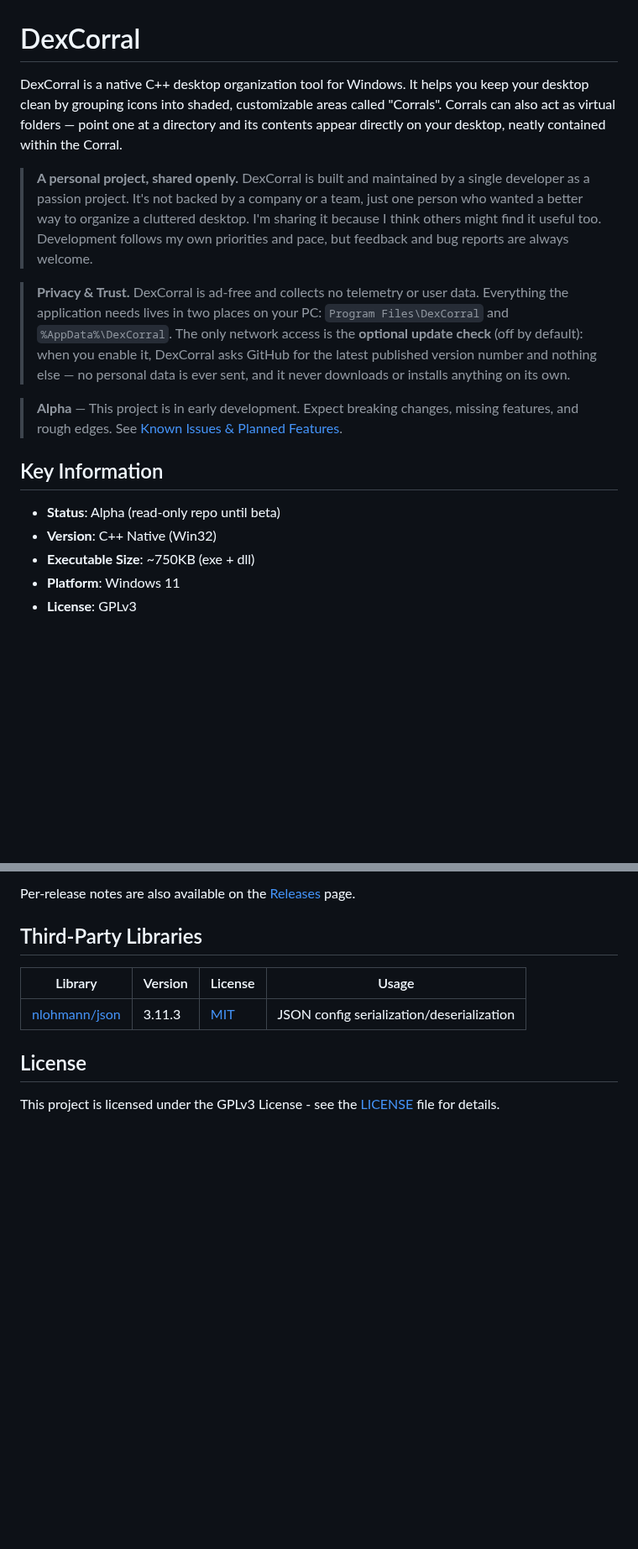
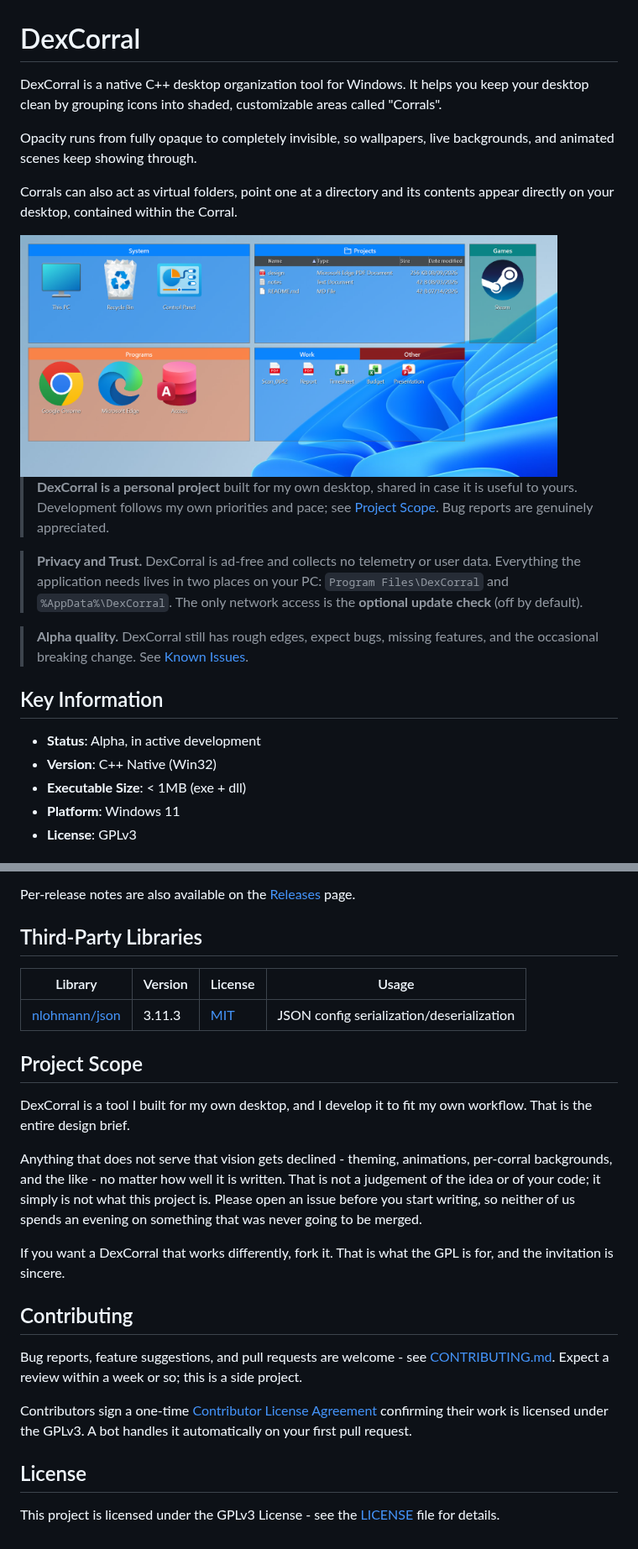
Before and after one commit to guHe330/DexCorral, a Markdown page: README.md, 2 parts joined by grey strips. Shown at 84% size. Rendered like a GitHub page; pictures changed too: docs/assets/screenshots/desktop-after.png (added); blank space fills up the shorter version.

```diff
--- a/README.md
+++ b/README.md
@@ -1,20 +1,25 @@
 # DexCorral
 
-DexCorral is a native C++ desktop organization tool for Windows.
-It helps you keep your desktop clean by grouping icons into shaded, customizable areas called "Corrals".
-Corrals can also act as virtual folders — point one at a directory and its contents appear directly on your desktop, neatly contained within the Corral.
+DexCorral is a native C++ desktop organization tool for Windows. It helps you keep your desktop clean by grouping icons into shaded, customizable areas called "Corrals".
 
-> **A personal project, shared openly.** DexCorral is built and maintained by a single developer as a passion project. It's not backed by a company or a team, just one person who wanted a better way to organize a cluttered desktop. I'm sharing it because I think others might find it useful too. Development follows my own priorities and pace, but feedback and bug reports are always welcome.
+Opacity runs from fully opaque to completely invisible, so wallpapers, live backgrounds, and animated scenes keep showing through.
 
-> **Privacy & Trust.** DexCorral is ad-free and collects no telemetry or user data. Everything the application needs lives in two places on your PC: `Program Files\DexCorral` and `%AppData%\DexCorral`. The only network access is the **optional update check** (off by default): when you enable it, DexCorral asks GitHub for the latest published version number and nothing else — no personal data is ever sent, and it never downloads or installs anything on its own.
+Corrals can also act as virtual folders, point one at a directory and its contents appear directly on your desktop, contained within the Corral.
 
-> **Alpha** — This project is in early development. Expect breaking changes, missing features, and rough edges. See [Known Issues & Planned Features](https://github.com/guHe330/DexCorral/issues).
+<img src="docs/assets/screenshots/desktop-after.png" alt="A Windows desktop organised into five corrals: System, Projects, Games, Programs, and a tabbed Work/Other corral" width="640">
+
+
+> **DexCorral is a personal project** built for my own desktop, shared in case it is useful to yours. Development follows my own priorities and pace; see [Project Scope](#project-scope). Bug reports are genuinely appreciated.
+
+> **Privacy and Trust.** DexCorral is ad-free and collects no telemetry or user data. Everything the application needs lives in two places on your PC: `Program Files\DexCorral` and `%AppData%\DexCorral`. The only network access is the **optional update check** (off by default).
+
+> **Alpha quality.** DexCorral still has rough edges, expect bugs, missing features, and the occasional breaking change. See [Known Issues](https://github.com/guHe330/DexCorral/issues).
 
 ## Key Information
 
-*   **Status**: Alpha (read-only repo until beta)
+*   **Status**: Alpha, in active development
 *   **Version**: C++ Native (Win32)
-*   **Executable Size**: ~750KB (exe + dll)
+*   **Executable Size**: < 1MB (exe + dll)
 *   **Platform**: Windows 11
 *   **License**: GPLv3
 
@@ -86,6 +113,27 @@ Per-release notes are also available on the [Releases](https://github.com/guHe33
 |---------|---------|---------|-------|
 | [nlohmann/json](https://github.com/nlohmann/json) | 3.11.3 | [MIT](https://github.com/nlohmann/json/blob/develop/LICENSE.MIT) | JSON config serialization/deserialization |
 
+## Project Scope
+
+DexCorral is a tool I built for my own desktop, and I develop it to fit my own workflow. That is
+the entire design brief.
+
+Anything that does not serve that vision gets declined - theming, animations, per-corral
+backgrounds, and the like - no matter how well it is written. That is not a judgement of the idea
+or of your code; it simply is not what this project is. Please open an issue before you start
+writing, so neither of us spends an evening on something that was never going to be merged.
+
+If you want a DexCorral that works differently, fork it. That is what the GPL is for, and the
+invitation is sincere.
+
+## Contributing
+
+Bug reports, feature suggestions, and pull requests are welcome - see [CONTRIBUTING.md](docs/CONTRIBUTING.md).
+Expect a review within a week or so; this is a side project.
+
+Contributors sign a one-time [Contributor License Agreement](docs/CLA.md) confirming their work is
+licensed under the GPLv3. A bot handles it automatically on your first pull request.
+
 ## License
 
 This project is licensed under the GPLv3 License - see the [LICENSE](LICENSE) file for details.
```
Also changed, not shown: other parts of README.md (+25 -3 lines), docs/CHANGELOG.md (+4 -7 lines), docs/CLA.md (added, +10 -0 lines), docs/CONTRIBUTING.md (added, +71 -0 lines), docs/USER_MANUAL.md (+4 -0 lines), docs/assets/screenshots/appearance-dialog.png (added), docs/assets/screenshots/corral-context-menu.png (added), docs/assets/screenshots/opacity-on-hover.gif (added), docs/assets/screenshots/tabs.gif (added), 3 other files.
